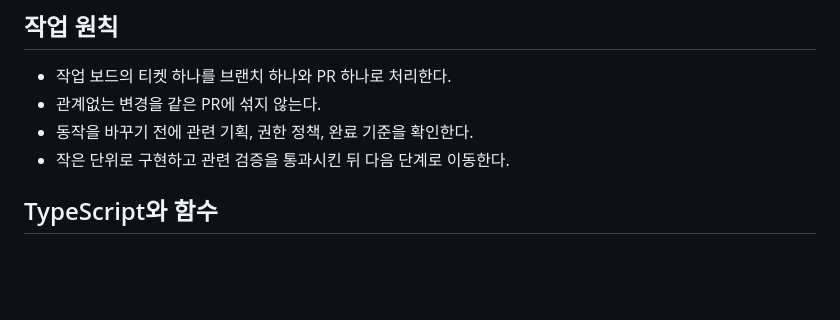
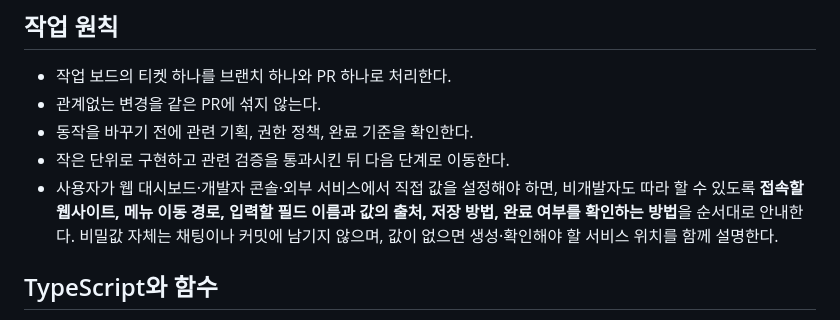
Before and after one commit to m9-m9/talkhugam, a Markdown page: AGENTS.md, the part around the change. Drawn GitHub-style; blank space fills up the shorter version.

Commit message:
docs(agents): require actionable setup guidance

```diff
--- a/AGENTS.md
+++ b/AGENTS.md
@@ -8,6 +8,10 @@
 - 관계없는 변경을 같은 PR에 섞지 않는다.
 - 동작을 바꾸기 전에 관련 기획, 권한 정책, 완료 기준을 확인한다.
 - 작은 단위로 구현하고 관련 검증을 통과시킨 뒤 다음 단계로 이동한다.
+- 사용자가 웹 대시보드·개발자 콘솔·외부 서비스에서 직접 값을 설정해야 하면, 비개발자도
+  따라 할 수 있도록 **접속할 웹사이트, 메뉴 이동 경로, 입력할 필드 이름과 값의 출처,
+  저장 방법, 완료 여부를 확인하는 방법**을 순서대로 안내한다. 비밀값 자체는 채팅이나
+  커밋에 남기지 않으며, 값이 없으면 생성·확인해야 할 서비스 위치를 함께 설명한다.
 
 ## TypeScript와 함수
 
```
